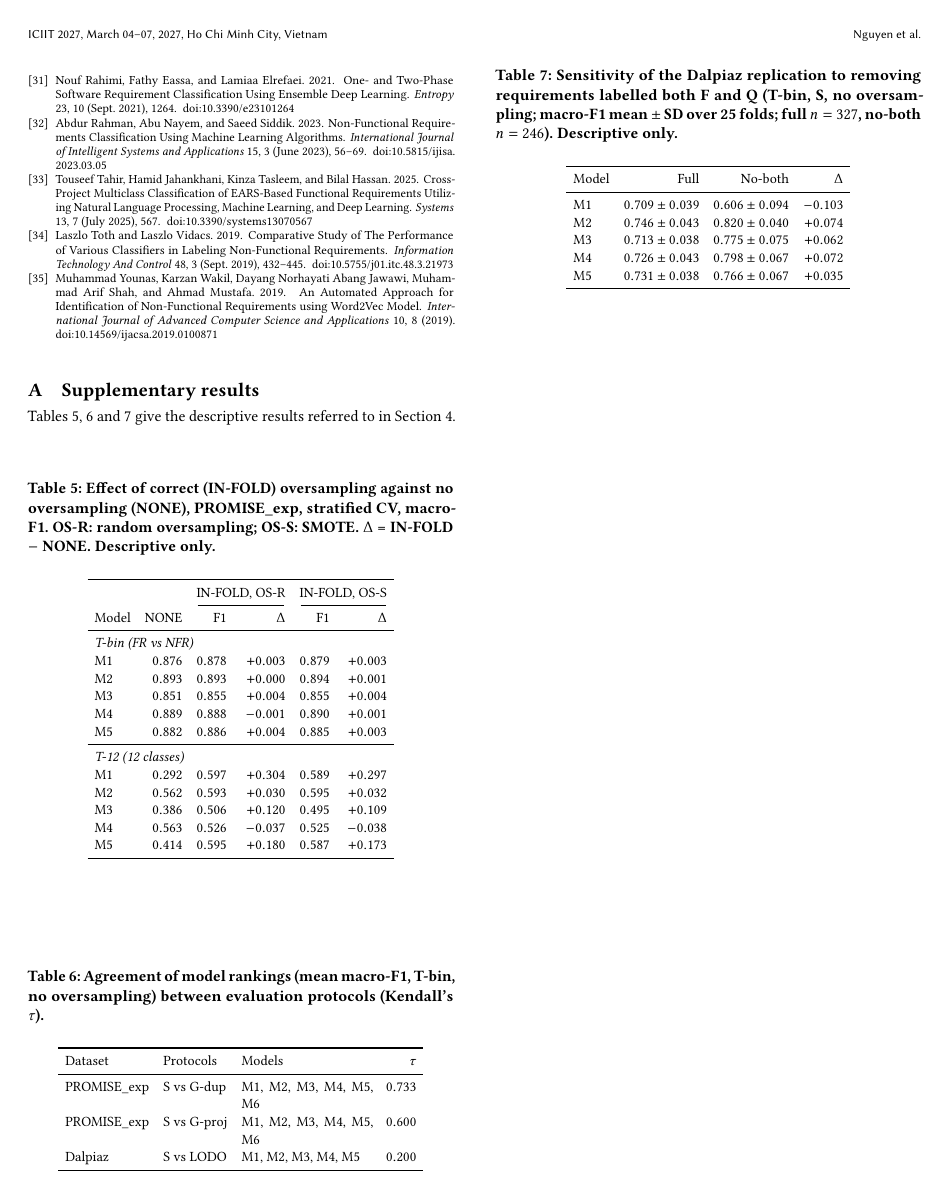
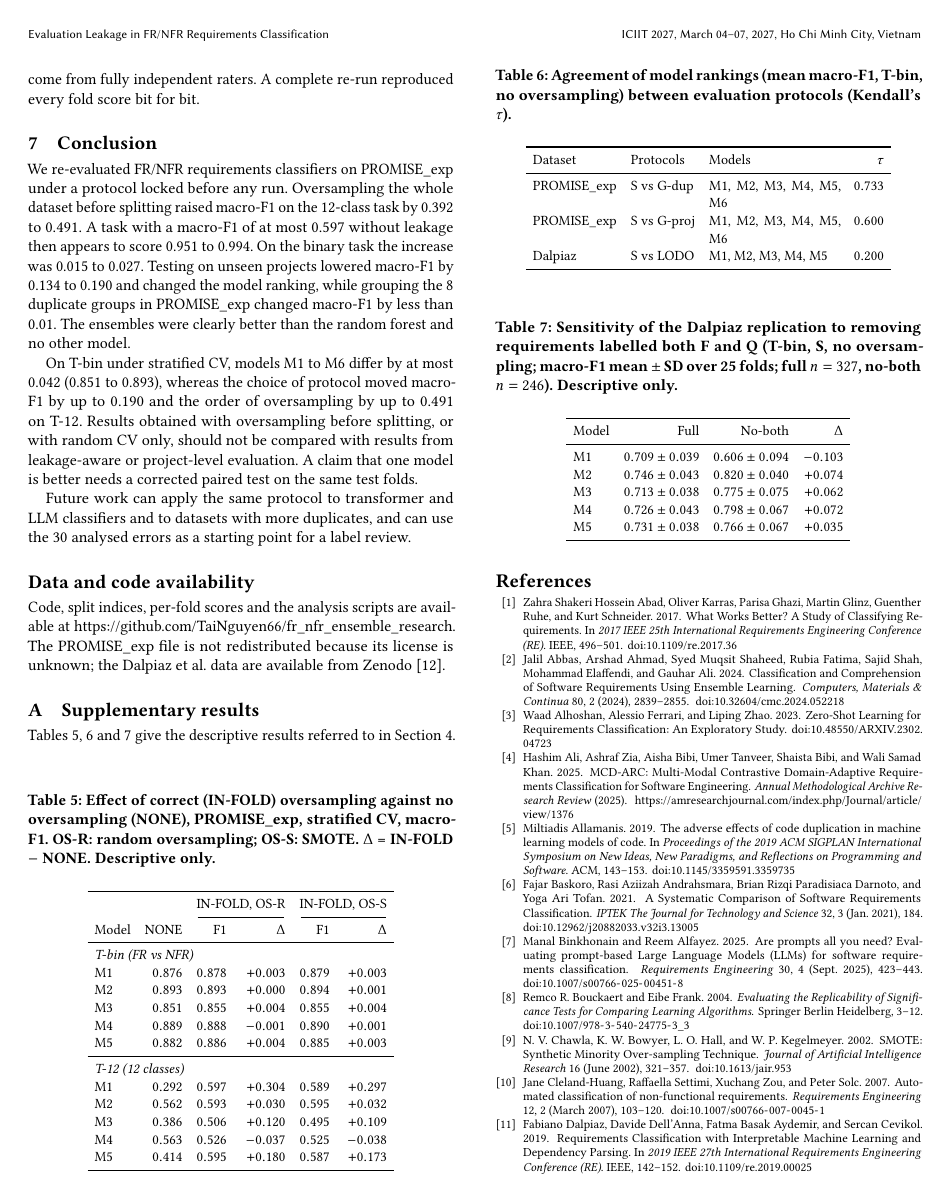
Before and after one commit to TaiNguyen66/fr_nfr_ensemble_research, a LaTeX paper (paper_iciit/main.tex): page 8 of 8 before the commit and page 7 of 8 after it. Compiled offline with pdfLaTeX.

Commit message:
ICIIT version: place appendix tables before the references

```diff
--- a/paper_iciit/main.tex
+++ b/paper_iciit/main.tex
@@ -77,8 +77,6 @@ Some studies on classifying functional (FR) and non-functional (NFR) requirement
 \input{sections/threats}
 \input{sections/conclusion}
 
-\bibliographystyle{ACM-Reference-Format}
-\bibliography{references}
 
 \appendix
 \section{Supplementary results}
```
Also changed, not shown: paper_iciit/main.tex (3 more changed lines).
